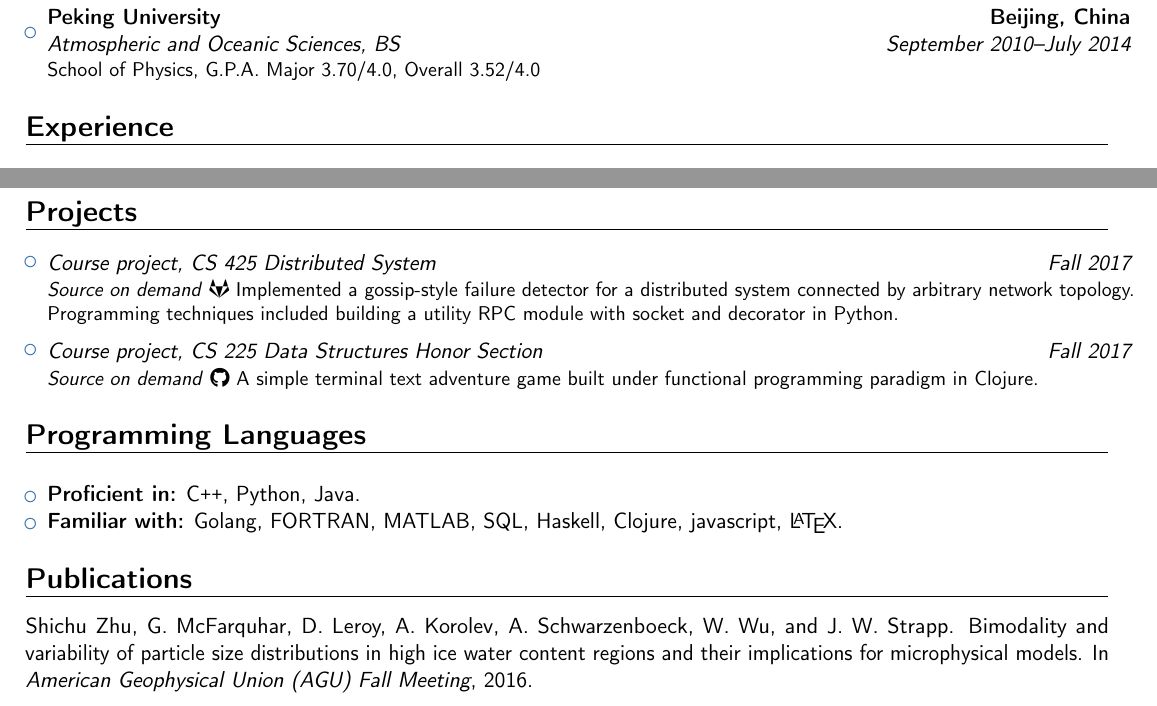
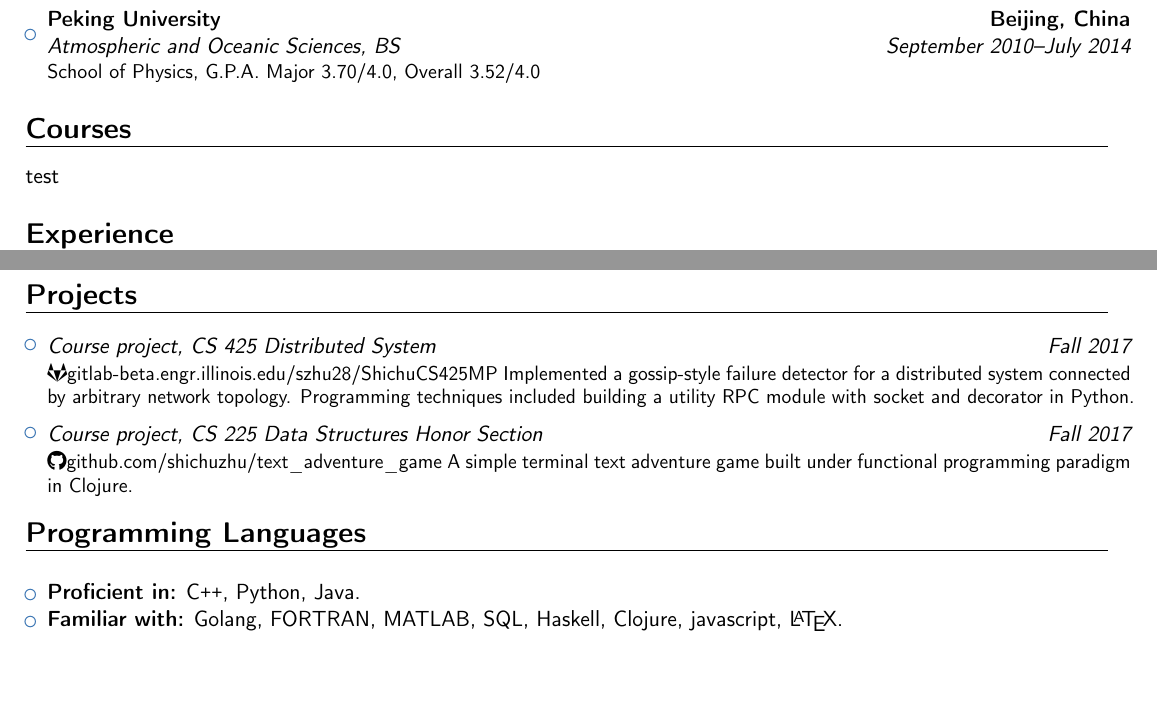
Before and after one commit to shichuzhu/resume, a LaTeX CV (cv_shichuzhu.tex): two parts of the page, joined at a grey line, cut so that both start at the same text. Compiled offline with pdfLaTeX.

Commit message:
Suggestions from Xuesong Yang

```diff
--- a/cv_shichuzhu.tex
+++ b/cv_shichuzhu.tex
@@ -55,7 +55,7 @@
 	      {University of Illinois at Urbana-Champaign}
 	      {Urbana, IL, US}
 	      {MS}
-	      {G.P.A. Overall 3.66/4.0}
+	      {}
 	      }
 
 	\item {\cventry{September 2010--July 2014}
@@ -67,6 +67,8 @@
 	      }
 \end{itemize}
 
+\section{Courses}
+test
 \section{Experience}
 \vspace{6pt}
 \begin{itemize}
@@ -146,7 +148,9 @@
 	      %   {Urbana, IL, USA}
 	      {}
 	      {CS 425 Distributed System}
-	      {\emph{Source on demand} \href{https://github.com/dataspread/dataspread-web}{\faGitlab}
+	      {
+		      %   \emph{Source on demand}%
+		      \href{https://gitlab-beta.engr.illinois.edu/szhu28/ShichuCS425MP}{\faGitlab gitlab-beta.engr.illinois.edu/szhu28/ShichuCS425MP}
 		      Implemented a gossip-style failure detector for a distributed system connected by arbitrary network topology. Programming techniques included building a utility RPC module with socket and decorator in Python.}
 	      }
 
@@ -157,10 +161,11 @@
 	      %   {Urbana, IL, USA}
 	      {}
 	      {CS 225 Data Structures Honor Section}
-	      {\emph{Source on demand} \href{https://github-dev.cs.illinois.edu/cs296-25-fa17/szhu28}{\faGithub}
-		      A simple terminal text adventure game built under functional programming paradigm in Clojure.
-	      }
-	      }
+	      {
+		      %   \emph{Source on demand}%
+		      \href{https://github.com/shichuzhu/text_adventure_game}{\faGithub github.com/shichuzhu/text\_adventure\_game}
+		      A simple terminal text adventure game built under functional programming paradigm in Clojure.}
+		  }
 
 \end{itemize}
 
```
Also changed, not shown: cv_shichuzhu.tex (17 more changed lines).
